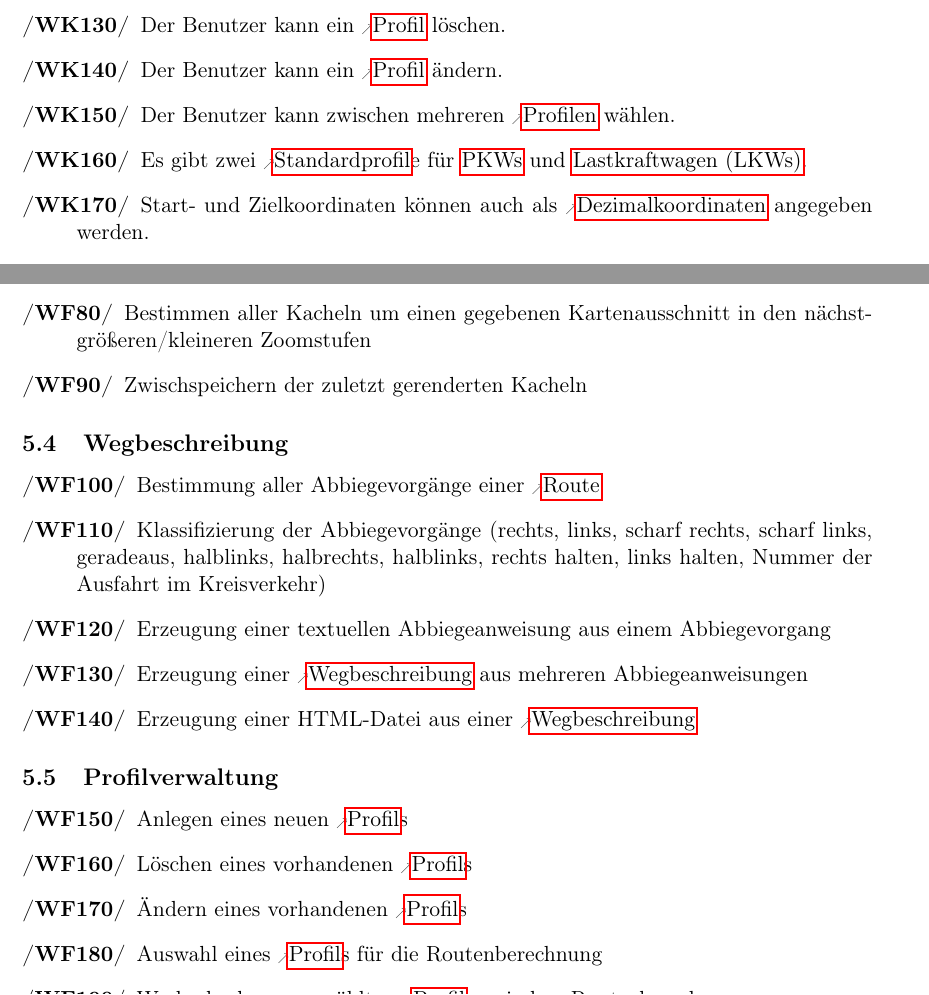
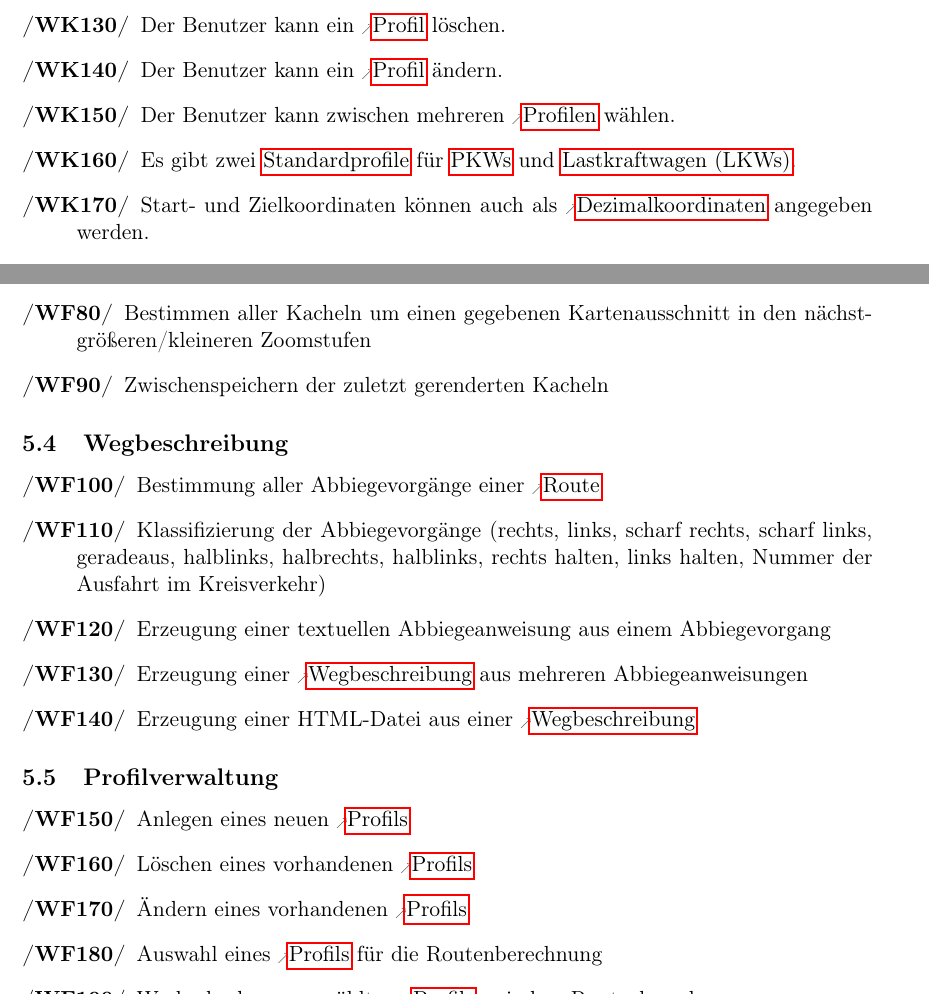
Before and after one commit to routeKIT/routeKIT, a LaTeX document (pflichtenheft/dokument.tex): two parts of pages 4 and 7 of 15, joined at a grey line, cut so that both start at the same text. Compiled offline with pdfLaTeX.

Commit message:
Pflichtenheft: Minifixes

```diff
--- a/pflichtenheft/dokument.tex
+++ b/pflichtenheft/dokument.tex
@@ -231,7 +232,7 @@ Dem Produkt wird eine vorberechnete Karte für Karlsruhe mit einem \gls{standard
 \oitem{WK}{profilloeschen} Der Benutzer kann ein \gls{profil} löschen.
 \oitem{WK}{profilaendern} Der Benutzer kann ein \gls{profil} ändern.
 \oitem{WK}{profile} Der Benutzer kann zwischen mehreren \glslink{profil}{Profilen} wählen.
-\oitem{WK}{standardprofile} Es gibt zwei \gls{standardprofil}e für \glspl{pkw} und \glspl{lkw}.
+\oitem{WK}{standardprofile} Es gibt zwei \glspl{standardprofil} für \glspl{pkw} und \glspl{lkw}.
 \oitem{WK}{koordinaten} Start- und Zielkoordinaten können auch als \gls{dezimalkoordinaten} angegeben werden.
 \oitem{WK}{karteRendernStrassen} Straßennamen und -bezeichnungen werden in  die gerenderte Kartendarstellung (\ref{MK:karteRendern}) einbezogen.
 \oitem{WK}{karteRendernOrtsnamen} Ortsnamen werden in die gerenderte Kartendarstellung (\ref{MK:karteRendern}) einbezogen.
@@ -389,10 +390,10 @@ Start und Zielpunkt durch Eingabe von \gls{dezimalkoordinaten} festlegen
 Bestimmen aller Kacheln um einen gegebenen Kartenausschnitt
 \oitem{WF}{bestimmeKachelnVorAusschnitt}
 Bestimmen aller Kacheln um einen gegebenen Kartenausschnitt in den nächstgrößeren/kleineren Zoomstufen
-% TODO leicht holprip
+% TODO leicht holprig
 % TODO besser?
 \oitem{WF}{cacheKacheln}
-Zwischspeichern der zuletzt gerenderten Kacheln
+Zwischenspeichern der zuletzt gerenderten Kacheln
 % TODO ?
 %TODO besser? Wir brauchen keine Begründung...
 \end{description}
@@ -414,11 +415,11 @@ Erzeugung einer HTML-Datei aus einer \gls{wegbeschreibung}
 
 \subsection{Profilverwaltung}
 \begin{description}
-\oitem{WF}{neuesProfil} Anlegen eines neuen \gls{profil}s
-\oitem{WF}{loescheProfil} Löschen eines vorhandenen \gls{profil}s
-\oitem{WF}{aendereProfil} Ändern eines vorhandenen \gls{profil}s
-\oitem{WF}{waehleProfil} Auswahl eines \gls{profil}s für die Routenberechnung
-\oitem{WF}{wechsleProfil} Wechseln des ausgewählten \gls{profil}s zwischen Routenberechnungen
+\oitem{WF}{neuesProfil} Anlegen eines neuen \glslink{profil}{Profils}
+\oitem{WF}{loescheProfil} Löschen eines vorhandenen \glslink{profil}{Profils}
+\oitem{WF}{aendereProfil} Ändern eines vorhandenen \glslink{profil}{Profils}
+\oitem{WF}{waehleProfil} Auswahl eines \glslink{profil}{Profils} für die Routenberechnung
+\oitem{WF}{wechsleProfil} Wechseln des ausgewählten \glslink{profil}{Profils} zwischen Routenberechnungen
 % Betreuer2: Answählen (gemacht)
 \end{description}
 
```
Also changed, not shown: pflichtenheft/dokument.tex (7 more changed lines).
